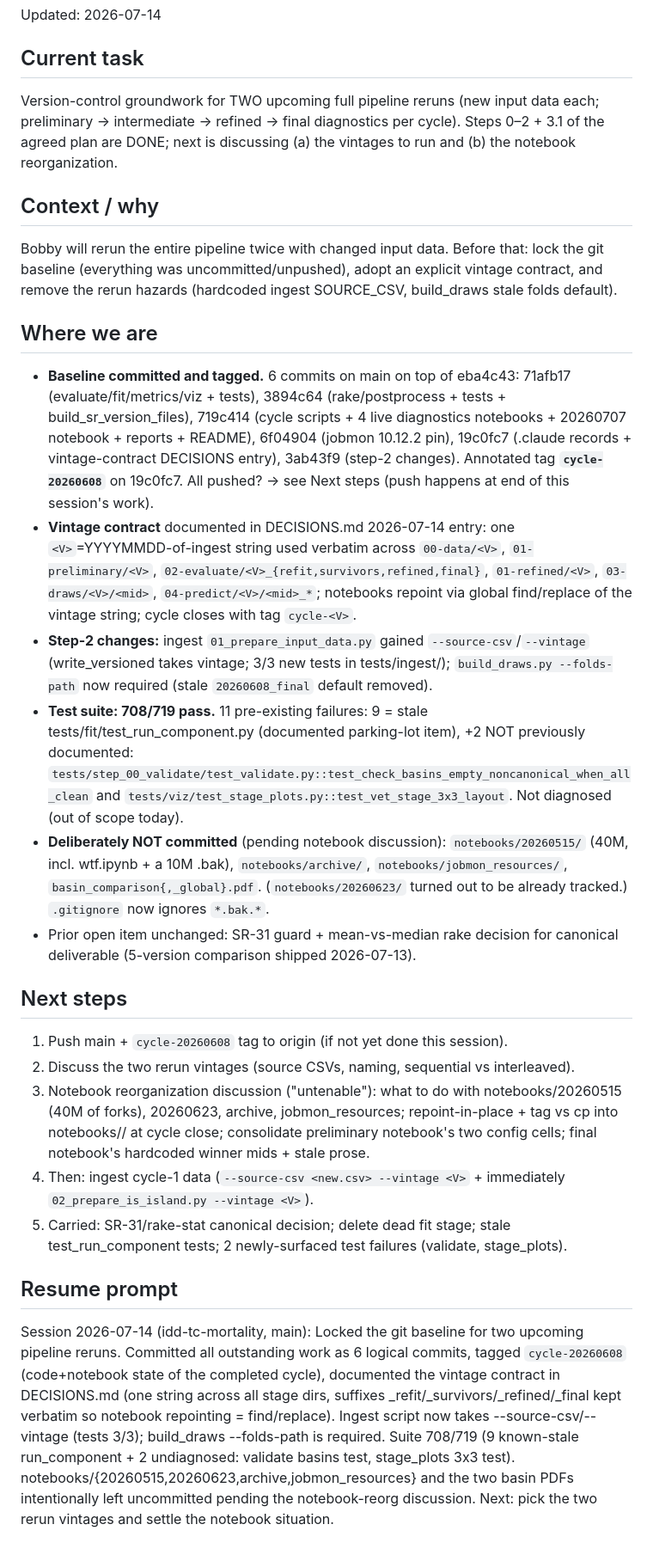
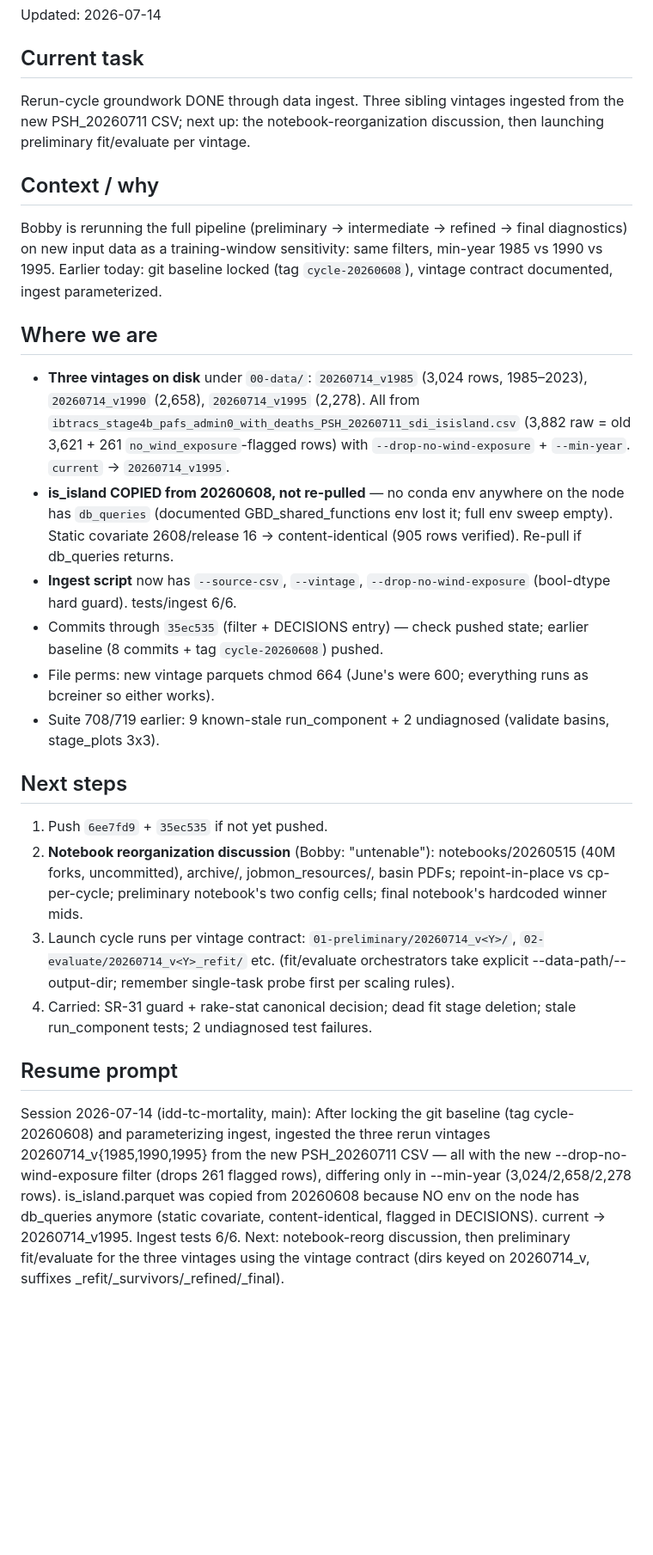
Before and after one commit to ihmeuw/idd-tc-mortality, a Markdown page: .claude/memory.md, the part around the change. Shown at 86% size. GitHub-like rendering; blank space fills up the shorter version.

Commit message:
Update session memory

```diff
--- a/.claude/memory.md
+++ b/.claude/memory.md
@@ -2,25 +2,24 @@
 Updated: 2026-07-14
 
 ## Current task
-Version-control groundwork for TWO upcoming full pipeline reruns (new input data each; preliminary → intermediate → refined → final diagnostics per cycle). Steps 0–2 + 3.1 of the agreed plan are DONE; next is discussing (a) the vintages to run and (b) the notebook reorganization.
+Rerun-cycle groundwork DONE through data ingest. Three sibling vintages ingested from the new PSH_20260711 CSV; next up: the notebook-reorganization discussion, then launching preliminary fit/evaluate per vintage.
 
 ## Context / why
-Bobby will rerun the entire pipeline twice with changed input data. Before that: lock the git baseline (everything was uncommitted/unpushed), adopt an explicit vintage contract, and remove the rerun hazards (hardcoded ingest SOURCE_CSV, build_draws stale folds default).
+Bobby is rerunning the full pipeline (preliminary → intermediate → refined → final diagnostics) on new input data as a training-window sensitivity: same filters, min-year 1985 vs 1990 vs 1995. Earlier today: git baseline locked (tag `cycle-20260608`), vintage contract documented, ingest parameterized.
 
 ## Where we are
-- **Baseline committed and tagged.** 6 commits on main on top of eba4c43: 71afb17 (evaluate/fit/metrics/viz + tests), 3894c64 (rake/postprocess + tests + build_sr_version_files), 719c414 (cycle scripts + 4 live diagnostics notebooks + 20260707 notebook + reports + README), 6f04904 (jobmon 10.12.2 pin), 19c0fc7 (.claude records + vintage-contract DECISIONS entry), 3ab43f9 (step-2 changes). Annotated tag **`cycle-20260608`** on 19c0fc7. All pushed? → see Next steps (push happens at end of this session's work).
-- **Vintage contract** documented in DECISIONS.md 2026-07-14 entry: one `<V>`=YYYYMMDD-of-ingest string used verbatim across `00-data/<V>`, `01-preliminary/<V>`, `02-evaluate/<V>_{refit,survivors,refined,final}`, `01-refined/<V>`, `03-draws/<V>/<mid>`, `04-predict/<V>/<mid>_*`; notebooks repoint via global find/replace of the vintage string; cycle closes with tag `cycle-<V>`.
-- **Step-2 changes:** ingest `01_prepare_input_data.py` gained `--source-csv`/`--vintage` (write_versioned takes vintage; 3/3 new tests in tests/ingest/); `build_draws.py --folds-path` now required (stale `20260608_final` default removed).
-- **Test suite: 708/719 pass.** 11 pre-existing failures: 9 = stale tests/fit/test_run_component.py (documented parking-lot item), +2 NOT previously documented: `tests/step_00_validate/test_validate.py::test_check_basins_empty_noncanonical_when_all_clean` and `tests/viz/test_stage_plots.py::test_vet_stage_3x3_layout`. Not diagnosed (out of scope today).
-- **Deliberately NOT committed** (pending notebook discussion): `notebooks/20260515/` (40M, incl. wtf.ipynb + a 10M .bak), `notebooks/archive/`, `notebooks/jobmon_resources/`, `basin_comparison{,_global}.pdf`. (`notebooks/20260623/` turned out to be already tracked.) `.gitignore` now ignores `*.bak.*`.
-- Prior open item unchanged: SR-31 guard + mean-vs-median rake decision for canonical deliverable (5-version comparison shipped 2026-07-13).
+- **Three vintages on disk** under `00-data/`: `20260714_v1985` (3,024 rows, 1985–2023), `20260714_v1990` (2,658), `20260714_v1995` (2,278). All from `ibtracs_stage4b_pafs_admin0_with_deaths_PSH_20260711_sdi_isisland.csv` (3,882 raw = old 3,621 + 261 `no_wind_exposure`-flagged rows) with `--drop-no-wind-exposure` + `--min-year`. `current` → `20260714_v1995`.
+- **is_island COPIED from 20260608, not re-pulled** — no conda env anywhere on the node has `db_queries` (documented GBD_shared_functions env lost it; full env sweep empty). Static covariate 2608/release 16 → content-identical (905 rows verified). Re-pull if db_queries returns.
+- **Ingest script** now has `--source-csv`, `--vintage`, `--drop-no-wind-exposure` (bool-dtype hard guard). tests/ingest 6/6.
+- Commits through `35ec535` (filter + DECISIONS entry) — check pushed state; earlier baseline (8 commits + tag `cycle-20260608`) pushed.
+- File perms: new vintage parquets chmod 664 (June's were 600; everything runs as bcreiner so either works).
+- Suite 708/719 earlier: 9 known-stale run_component + 2 undiagnosed (validate basins, stage_plots 3x3).
 
 ## Next steps
-1. Push main + `cycle-20260608` tag to origin (if not yet done this session).
-2. Discuss the two rerun vintages (source CSVs, naming, sequential vs interleaved).
-3. Notebook reorganization discussion ("untenable"): what to do with notebooks/20260515 (40M of forks), 20260623, archive, jobmon_resources; repoint-in-place + tag vs cp into notebooks/<V>/ at cycle close; consolidate preliminary notebook's two config cells; final notebook's hardcoded winner mids + stale prose.
-4. Then: ingest cycle-1 data (`--source-csv <new.csv> --vintage <V>` + immediately `02_prepare_is_island.py --vintage <V>`).
-5. Carried: SR-31/rake-stat canonical decision; delete dead fit stage; stale test_run_component tests; 2 newly-surfaced test failures (validate, stage_plots).
+1. Push `6ee7fd9` + `35ec535` if not yet pushed.
+2. **Notebook reorganization discussion** (Bobby: "untenable"): notebooks/20260515 (40M forks, uncommitted), archive/, jobmon_resources/, basin PDFs; repoint-in-place vs cp-per-cycle; preliminary notebook's two config cells; final notebook's hardcoded winner mids.
+3. Launch cycle runs per vintage contract: `01-preliminary/20260714_v<Y>/`, `02-evaluate/20260714_v<Y>_refit/` etc. (fit/evaluate orchestrators take explicit --data-path/--output-dir; remember single-task probe first per scaling rules).
+4. Carried: SR-31 guard + rake-stat canonical decision; dead fit stage deletion; stale run_component tests; 2 undiagnosed test failures.
 
 ## Resume prompt
-Session 2026-07-14 (idd-tc-mortality, main): Locked the git baseline for two upcoming pipeline reruns. Committed all outstanding work as 6 logical commits, tagged `cycle-20260608` (code+notebook state of the completed cycle), documented the vintage contract in DECISIONS.md (one <V> string across all stage dirs, suffixes _refit/_survivors/_refined/_final kept verbatim so notebook repointing = find/replace). Ingest script now takes --source-csv/--vintage (tests 3/3); build_draws --folds-path is required. Suite 708/719 (9 known-stale run_component + 2 undiagnosed: validate basins test, stage_plots 3x3 test). notebooks/{20260515,20260623,archive,jobmon_resources} and the two basin PDFs intentionally left uncommitted pending the notebook-reorg discussion. Next: pick the two rerun vintages and settle the notebook situation.
+Session 2026-07-14 (idd-tc-mortality, main): After locking the git baseline (tag cycle-20260608) and parameterizing ingest, ingested the three rerun vintages 20260714_v{1985,1990,1995} from the new PSH_20260711 CSV — all with the new --drop-no-wind-exposure filter (drops 261 flagged rows), differing only in --min-year (3,024/2,658/2,278 rows). is_island.parquet was copied from 20260608 because NO env on the node has db_queries anymore (static covariate, content-identical, flagged in DECISIONS). current → 20260714_v1995. Ingest tests 6/6. Next: notebook-reorg discussion, then preliminary fit/evaluate for the three vintages using the vintage contract (dirs keyed on 20260714_v<Y>, suffixes _refit/_survivors/_refined/_final).
```
